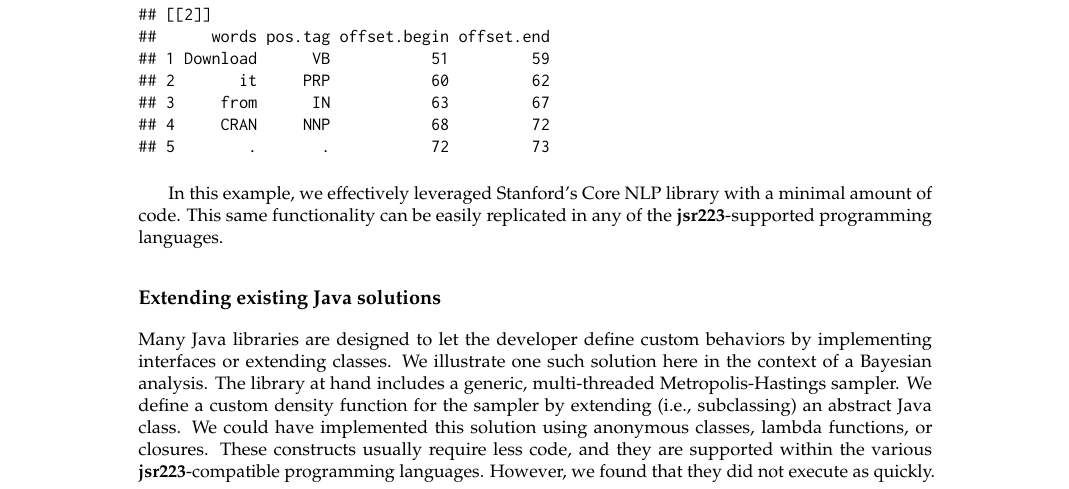
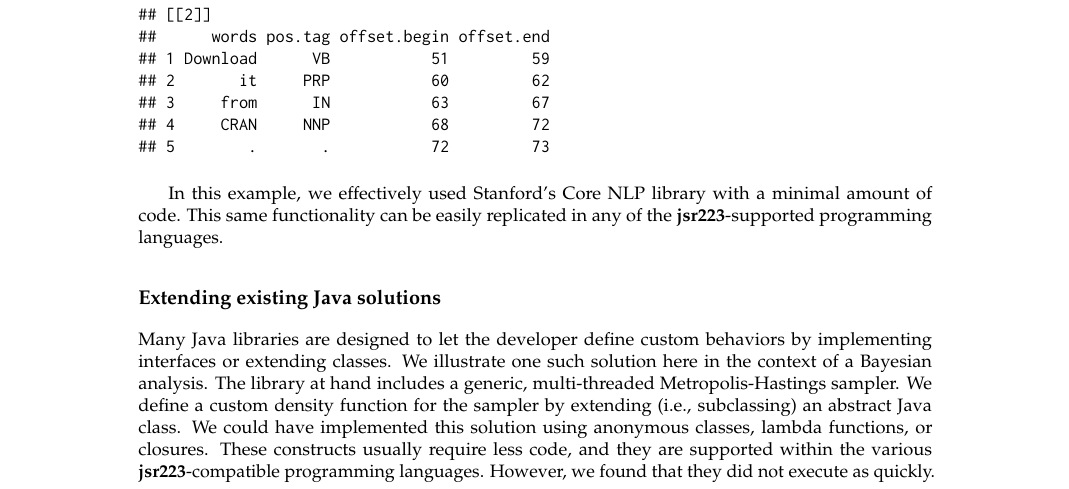
Before and after one commit to floidgilbert/jsr223, a LaTeX document (paper/RJwrapper.tex, which reads paper/gilbert-dahl.tex): part of page 3 of 15, cut so that both start at the same text. Compiled offline with pdfLaTeX.

Commit message:
md change

```diff
--- a/paper/gilbert-dahl.tex
+++ b/paper/gilbert-dahl.tex
@@ -101,7 +101,7 @@ engine$invokeFunction(
 ## 5        .       .           72         73
 \end{verbatim}
 
-In this example, we effectively leveraged Stanford's Core NLP library with a minimal amount of code. This same functionality can be easily replicated in any of the \pkg{jsr223}-supported programming languages.
+In this example, we effectively used Stanford's Core NLP library with a minimal amount of code. This same functionality can be easily replicated in any of the \pkg{jsr223}-supported programming languages.
 
 \hypertarget{extending-existing-java-solutions}{}
 \subsection{Extending existing Java solutions}
```
Also changed, not shown: README.md.
